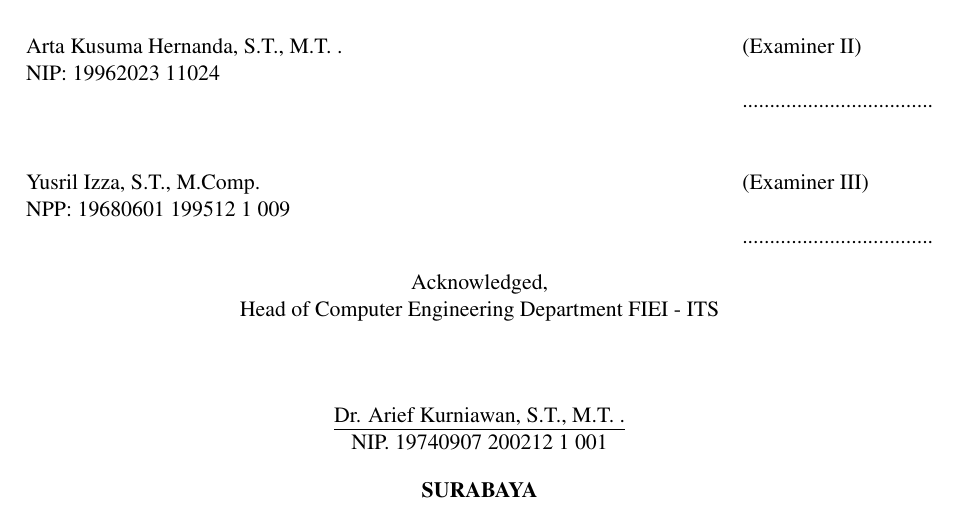
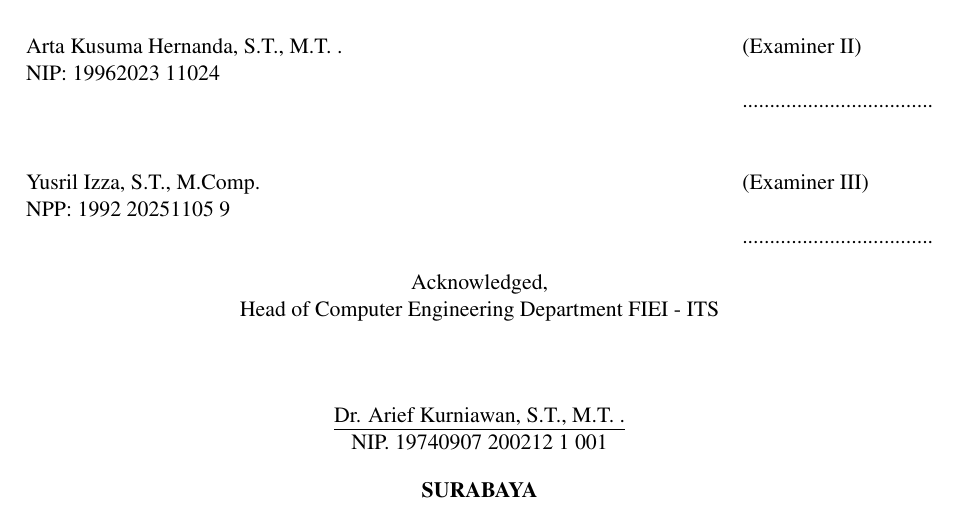
Before and after one commit to ODOLTracker/odoltracker-buku-ta, a LaTeX thesis (main.tex, which reads pustaka/variables.tex): part of page 9 of 96, cut so that both start at the same text. Compiled offline with pdfLaTeX.

Commit message:
feat: nip salah

```diff
--- a/pustaka/variables.tex
+++ b/pustaka/variables.tex
@@ -18,7 +18,7 @@
 
 \newcommand{\examineronenip}{19680601 199512 1 009}
 \newcommand{\examinertwonip}{19962023 11024}
-\newcommand{\examinerthreenip}{19680601 199512 1 009}
+\newcommand{\examinerthreenip}{1992 20251105 9}
 \newcommand{\headofdepartmentnip}{19740907 200212 1 001}
 
 % judul
```
